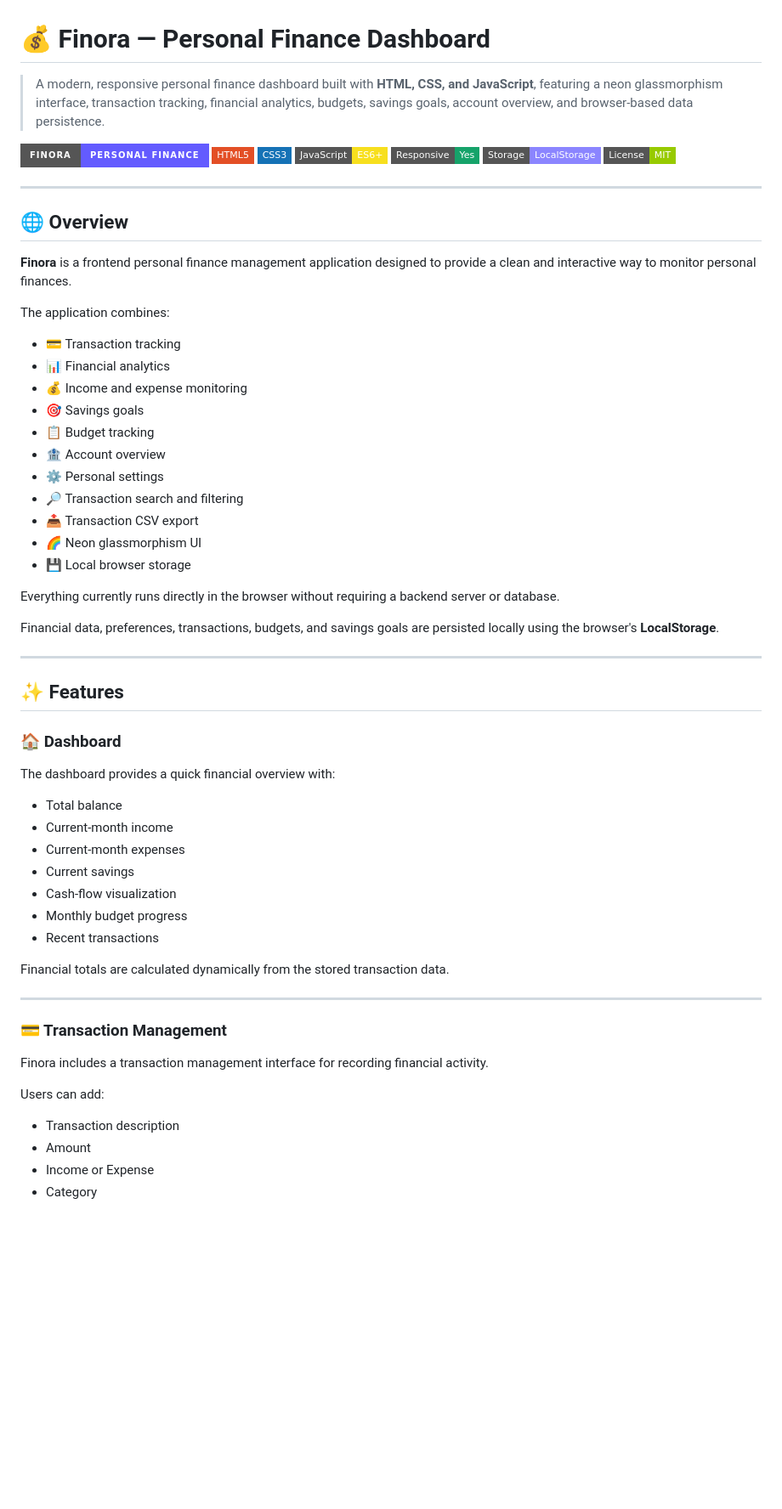
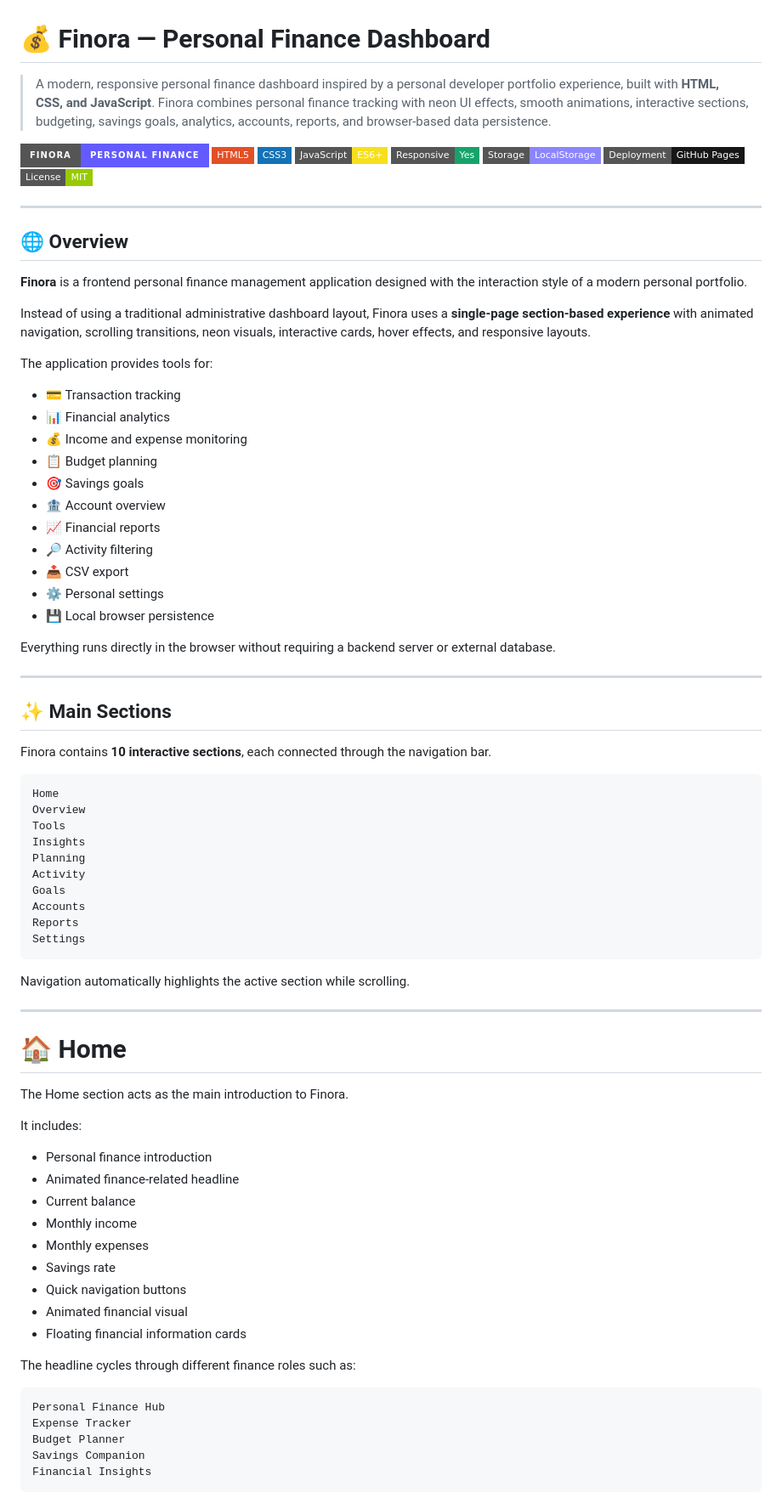
Before and after one commit to mahitech580/Finora, a Markdown page: README.md, the part around one of its changes. Shown at 85% size. GitHub-like rendering; badges without logos; blank space fills up the shorter version.

````diff
--- a/README.md
+++ b/README.md
@@ -1,6 +1,6 @@
 # 💰 Finora — Personal Finance Dashboard
 
-> A modern, responsive personal finance dashboard built with **HTML, CSS, and JavaScript**, featuring a neon glassmorphism interface, transaction tracking, financial analytics, budgets, savings goals, account overview, and browser-based data persistence.
+> A modern, responsive personal finance dashboard inspired by a personal developer portfolio experience, built with **HTML, CSS, and JavaScript**. Finora combines personal finance tracking with neon UI effects, smooth animations, interactive sections, budgeting, savings goals, analytics, accounts, reports, and browser-based data persistence.
 
 ![Finora Banner](https://img.shields.io/badge/Finora-Personal%20Finance-635BFF?style=for-the-badge)
 ![HTML5](https://img.shields.io/badge/HTML5-E34F26?style=flat-square\&logo=html5\&logoColor=white)
@@ -8,58 +8,79 @@
 ![JavaScript](https://img.shields.io/badge/JavaScript-ES6+-F7DF1E?style=flat-square\&logo=javascript\&logoColor=black)
 ![Responsive](https://img.shields.io/badge/Responsive-Yes-16A36A?style=flat-square)
 ![LocalStorage](https://img.shields.io/badge/Storage-LocalStorage-8B85FF?style=flat-square)
+![GitHub%20Pages](https://img.shields.io/badge/Deployment-GitHub%20Pages-181717?style=flat-square\&logo=github)
 ![License](https://img.shields.io/badge/License-MIT-green?style=flat-square)
 
 ---
 
 ## 🌐 Overview
 
-**Finora** is a frontend personal finance management application designed to provide a clean and interactive way to monitor personal finances.
+**Finora** is a frontend personal finance management application designed with the interaction style of a modern personal portfolio.
 
-The application combines:
+Instead of using a traditional administrative dashboard layout, Finora uses a **single-page section-based experience** with animated navigation, scrolling transitions, neon visuals, interactive cards, hover effects, and responsive layouts.
+
+The application provides tools for:
 
 * 💳 Transaction tracking
 * 📊 Financial analytics
 * 💰 Income and expense monitoring
+* 📋 Budget planning
 * 🎯 Savings goals
-* 📋 Budget tracking
 * 🏦 Account overview
+* 📈 Financial reports
+* 🔎 Activity filtering
+* 📤 CSV export
 * ⚙️ Personal settings
-* 🔎 Transaction search and filtering
-* 📤 Transaction CSV export
-* 🌈 Neon glassmorphism UI
-* 💾 Local browser storage
+* 💾 Local browser persistence
 
-Everything currently runs directly in the browser without requiring a backend server or database.
-
-Financial data, preferences, transactions, budgets, and savings goals are persisted locally using the browser's **LocalStorage**.
+Everything runs directly in the browser without requiring a backend server or external database.
 
 ---
 
-## ✨ Features
+## ✨ Main Sections
 
-### 🏠 Dashboard
+Finora contains **10 interactive sections**, each connected through the navigation bar.
 
-The dashboard provides a quick financial overview with:
+```text
+Home
+Overview
+Tools
+Insights
+Planning
+Activity
+Goals
+Accounts
+Reports
+Settings
+```
 
-* Total balance
-* Current-month income
-* Current-month expenses
-* Current savings
-* Cash-flow visualization
-* Monthly budget progress
-* Recent transactions
-
-Financial totals are calculated dynamically from the stored transaction data.
+Navigation automatically highlights the active section while scrolling.
 
 ---
 
-### 💳 Transaction Management
+# 🏠 Home
 
-Finora includes a transaction management interface for recording financial activity.
+The Home section acts as the main introduction to Finora.
 
-Users can add:
+It includes:
 
-* Transaction description
-* Amount
-* Income or Expense
+* Personal finance introduction
+* Animated finance-related headline
+* Current balance
+* Monthly income
+* Monthly expenses
+* Savings rate
+* Quick navigation buttons
+* Animated financial visual
+* Floating financial information cards
+
+The headline cycles through different finance roles such as:
+
+```text
+Personal Finance Hub
+Expense Tracker
+Budget Planner
+Savings Companion
+Financial Insights
+```
+
````
Also changed, not shown: other parts of README.md (+414 -140 lines).
